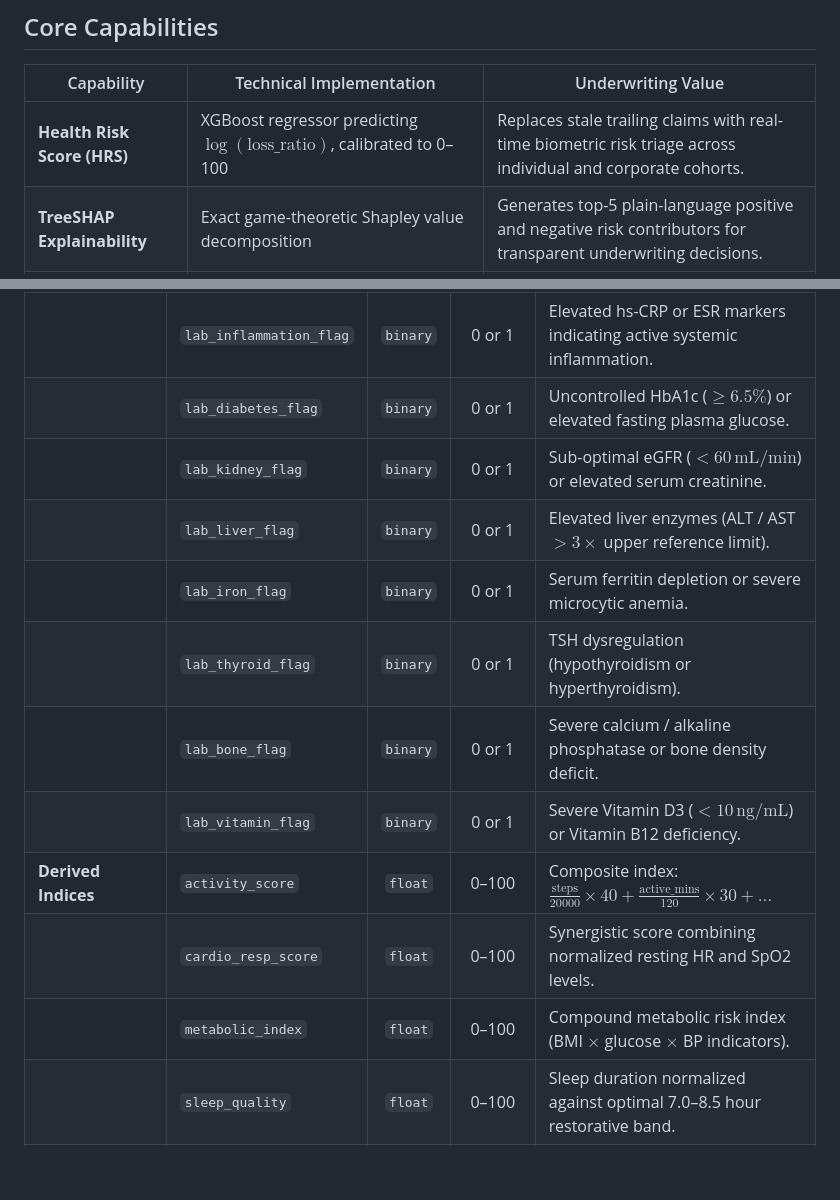
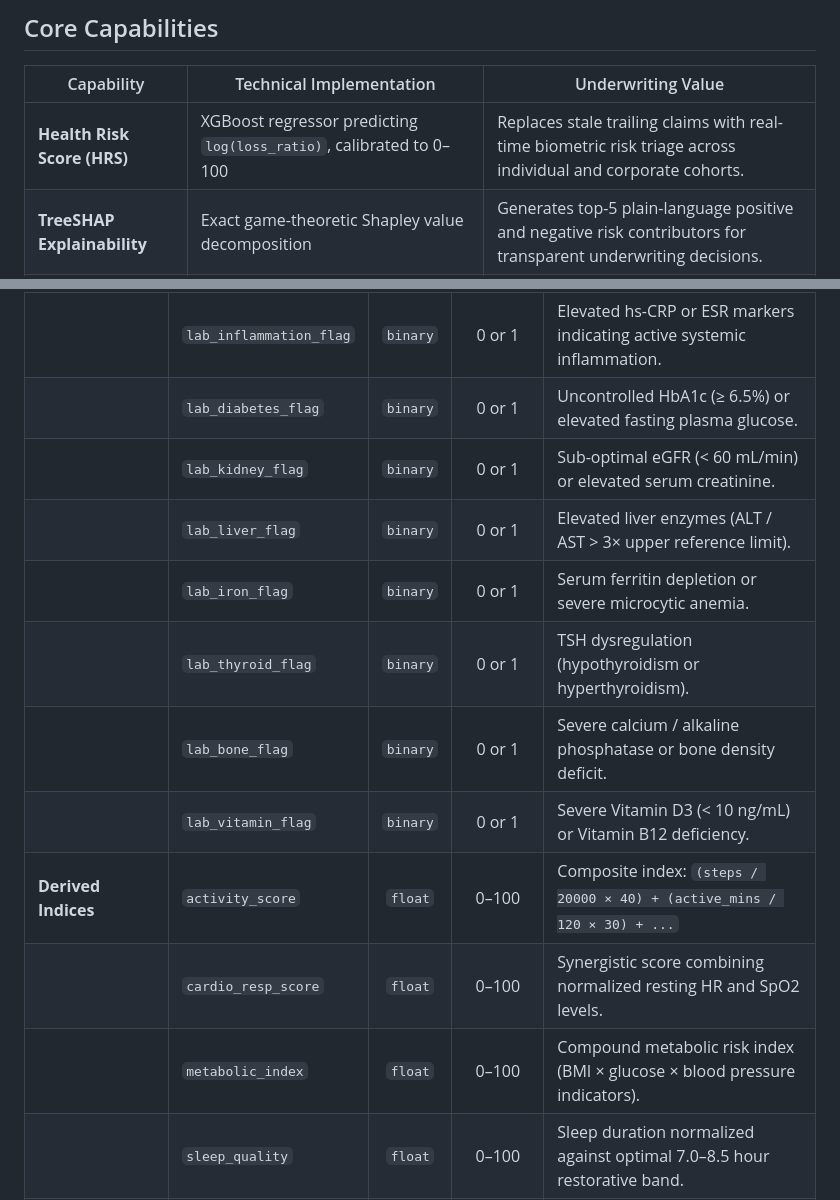
Before and after one commit to rupal2k/aegis-ai, a Markdown page: README.md, 2 parts joined by grey strips. Rendered like a GitHub page; blank space fills up the shorter version.

```diff
--- a/README.md
+++ b/README.md
@@ -74,7 +74,7 @@ Every prediction is paired with localized **game-theoretic TreeSHAP attribution*
 
 | Capability | Technical Implementation | Underwriting Value |
 |---|---|---|
-| **Health Risk Score (HRS)** | XGBoost regressor predicting $\log(\text{loss\_ratio})$, calibrated to 0–100 | Replaces stale trailing claims with real-time biometric risk triage across individual and corporate cohorts. |
+| **Health Risk Score (HRS)** | XGBoost regressor predicting `log(loss_ratio)`, calibrated to 0–100 | Replaces stale trailing claims with real-time biometric risk triage across individual and corporate cohorts. |
 | **TreeSHAP Explainability** | Exact game-theoretic Shapley value decomposition | Generates top-5 plain-language positive and negative risk contributors for transparent underwriting decisions. |
 | **Dynamic Premium Engine** | Multi-band actuarial mapping (Discount 0–40, Standard 41–60, Loading 61–100) | Rewards healthy corporate cohorts with up to 15% discounts while protecting loss margins with up to +30% loading. |
 | **Market Multipliers** | Calibrated against 20 Indian industries, 6 geographic zones & 4 sum assured bands | Adjusts baseline rates for regional cost-of-care factors and industry-specific sedentary or stress risks. |
@@ -263,16 +263,16 @@ The machine learning engine transforms 31 normalized features across 5 distinct
 | | `chronic_count` | `int` | 0–6 | Total diagnosed chronic comorbidities across ICD-10 registries. |
 | **9 Lab Domains** | `lab_heart_flag` | `binary` | 0 or 1 | Elevated cardiac markers (Troponin, CK-MB, lipid anomalies). |
 | | `lab_inflammation_flag` | `binary` | 0 or 1 | Elevated hs-CRP or ESR markers indicating active systemic inflammation. |
-| | `lab_diabetes_flag`| `binary` | 0 or 1 | Uncontrolled HbA1c ($\ge 6.5\%$) or elevated fasting plasma glucose. |
-| | `lab_kidney_flag` | `binary` | 0 or 1 | Sub-optimal eGFR ($< 60\,\text{mL/min}$) or elevated serum creatinine. |
-| | `lab_liver_flag` | `binary` | 0 or 1 | Elevated liver enzymes (ALT / AST $> 3\times$ upper reference limit). |
+| | `lab_diabetes_flag`| `binary` | 0 or 1 | Uncontrolled HbA1c (≥ 6.5%) or elevated fasting plasma glucose. |
+| | `lab_kidney_flag` | `binary` | 0 or 1 | Sub-optimal eGFR (< 60 mL/min) or elevated serum creatinine. |
+| | `lab_liver_flag` | `binary` | 0 or 1 | Elevated liver enzymes (ALT / AST > 3× upper reference limit). |
 | | `lab_iron_flag` | `binary` | 0 or 1 | Serum ferritin depletion or severe microcytic anemia. |
 | | `lab_thyroid_flag` | `binary` | 0 or 1 | TSH dysregulation (hypothyroidism or hyperthyroidism). |
 | | `lab_bone_flag` | `binary` | 0 or 1 | Severe calcium / alkaline phosphatase or bone density deficit. |
-| | `lab_vitamin_flag` | `binary` | 0 or 1 | Severe Vitamin D3 ($< 10\,\text{ng/mL}$) or Vitamin B12 deficiency. |
-| **Derived Indices**| `activity_score` | `float` | 0–100 | Composite index: $\frac{\text{steps}}{20000}\times 40 + \frac{\text{active\_mins}}{120}\times 30 + \dots$ |
+| | `lab_vitamin_flag` | `binary` | 0 or 1 | Severe Vitamin D3 (< 10 ng/mL) or Vitamin B12 deficiency. |
+| **Derived Indices**| `activity_score` | `float` | 0–100 | Composite index: `(steps / 20000 × 40) + (active_mins / 120 × 30) + ...` |
 | | `cardio_resp_score`| `float` | 0–100 | Synergistic score combining normalized resting HR and SpO2 levels. |
-| | `metabolic_index` | `float` | 0–100 | Compound metabolic risk index (BMI $\times$ glucose $\times$ BP indicators). |
+| | `metabolic_index` | `float` | 0–100 | Compound metabolic risk index (BMI × glucose × blood pressure indicators). |
 | | `sleep_quality` | `float` | 0–100 | Sleep duration normalized against optimal 7.0–8.5 hour restorative band. |
 | | `clinical_risk_score`| `float`| 0–100 | Weighted summation of hospital stays, clinic visits, and active lab flags. |
 | | `composite_risk` | `float` | 0–100 | Multi-domain interaction term combining biometric and clinical risk. |
```
Also changed, not shown: other parts of README.md (+22 -12 lines).
